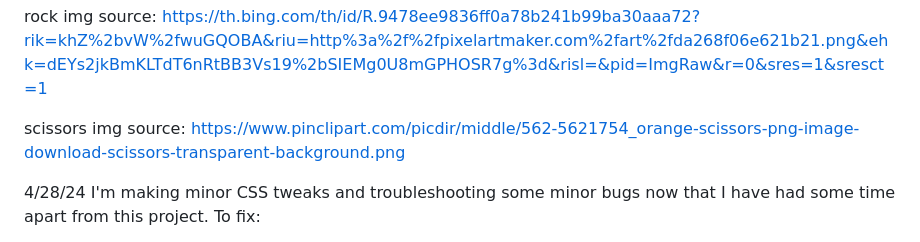
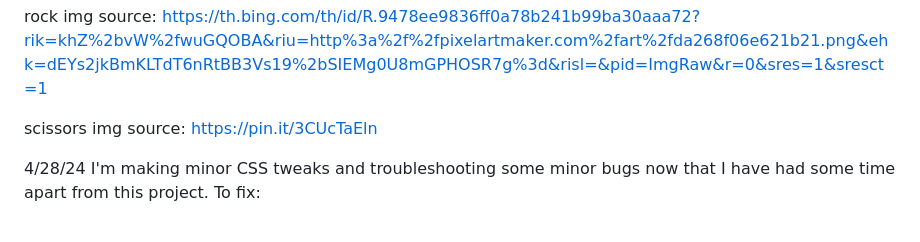
Before and after one commit to pinkx-xlink/rock-paper-scissors2, a Markdown page: README.md, the part around the change. Drawn GitHub-style.

Commit message:
Update scissors image source

```diff
--- a/README.md
+++ b/README.md
@@ -53,7 +53,7 @@ paper img source: https://th.bing.com/th/id/R.6949ee86b3ab0fee993f170a72fd2d04?r
 
 rock img source: https://th.bing.com/th/id/R.9478ee9836ff0a78b241b99ba30aaa72?rik=khZ%2bvW%2fwuGQOBA&riu=http%3a%2f%2fpixelartmaker.com%2fart%2fda268f06e621b21.png&ehk=dEYs2jkBmKLTdT6nRtBB3Vs19%2bSIEMg0U8mGPHOSR7g%3d&risl=&pid=ImgRaw&r=0&sres=1&sresct=1
 
-scissors img source: https://www.pinclipart.com/picdir/middle/562-5621754_orange-scissors-png-image-download-scissors-transparent-background.png
+scissors img source: https://pin.it/3CUcTaEln
 
 4/28/24
 I'm making minor CSS tweaks and troubleshooting some minor bugs now that I have had some time apart from this project.
```
